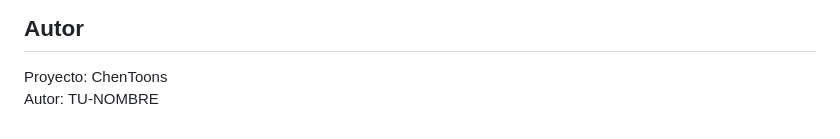
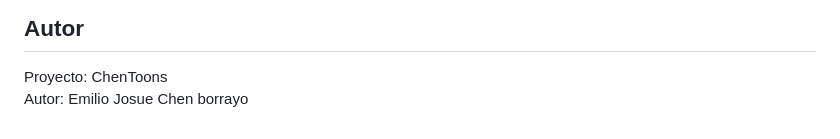
Before and after one commit to EmilioChenf/ChenToons-frontend, a Markdown page: README.md, the part around the change. Drawn GitHub-style.

```diff
--- a/README.md
+++ b/README.md
@@ -147,4 +147,4 @@ Trabajar con JavaScript vanilla hizo que entendieramos mejor como se conecta el
 ## Autor
 
 Proyecto: ChenToons
-Autor: TU-NOMBRE
+Autor: Emilio Josue Chen borrayo
```
